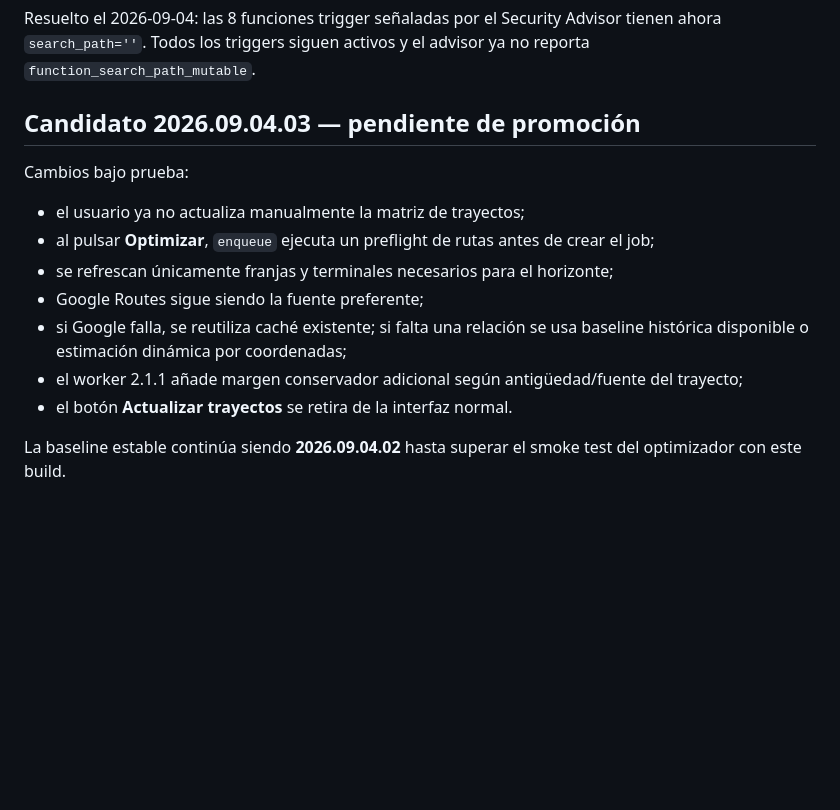
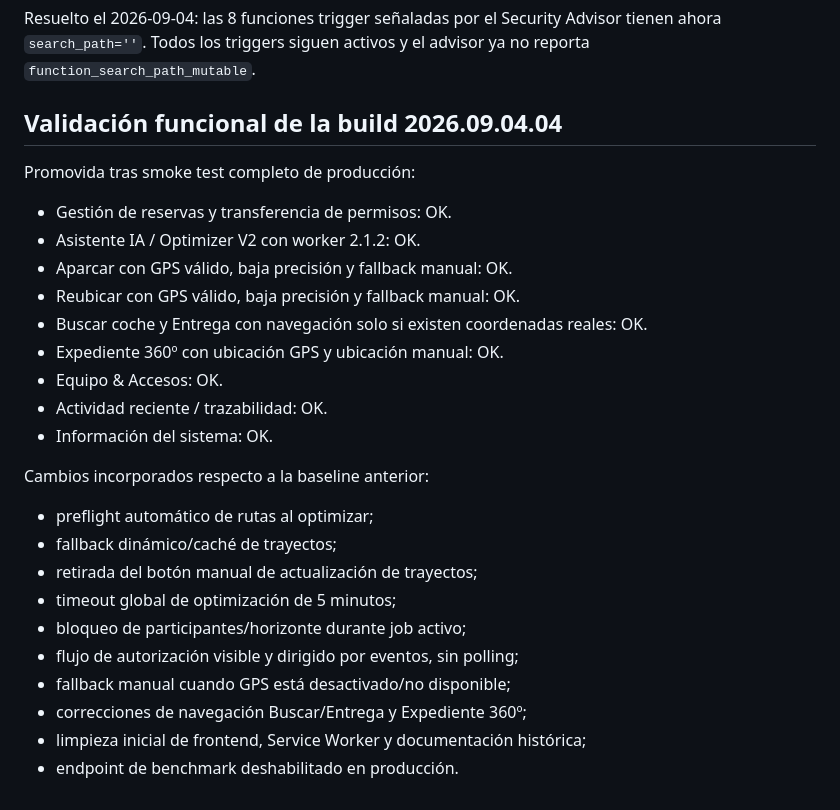
Before and after one commit to jdlc86/MartinGallardo_GPS, a Markdown page: docs/STABLE_RELEASE.md, the part around one of its changes. Rendered like a GitHub page; blank space fills up the shorter version.

Commit message:
docs: promote stable build 2026.09.04.04

```diff
--- a/docs/STABLE_RELEASE.md
+++ b/docs/STABLE_RELEASE.md
@@ -141,16 +141,29 @@ Resuelto el 2026-09-04: `parking_booking_operational_snapshot(bigint)`, `vehicle
 
 Resuelto el 2026-09-04: las 8 funciones trigger señaladas por el Security Advisor tienen ahora `search_path=''`. Todos los triggers siguen activos y el advisor ya no reporta `function_search_path_mutable`.
 
-## Candidato 2026.09.04.03 — pendiente de promoción
+## Validación funcional de la build 2026.09.04.04
 
-Cambios bajo prueba:
+Promovida tras smoke test completo de producción:
 
-- el usuario ya no actualiza manualmente la matriz de trayectos;
-- al pulsar **Optimizar**, `enqueue` ejecuta un preflight de rutas antes de crear el job;
-- se refrescan únicamente franjas y terminales necesarios para el horizonte;
-- Google Routes sigue siendo la fuente preferente;
-- si Google falla, se reutiliza caché existente; si falta una relación se usa baseline histórica disponible o estimación dinámica por coordenadas;
-- el worker 2.1.1 añade margen conservador adicional según antigüedad/fuente del trayecto;
-- el botón **Actualizar trayectos** se retira de la interfaz normal.
+- Gestión de reservas y transferencia de permisos: OK.
+- Asistente IA / Optimizer V2 con worker 2.1.2: OK.
+- Aparcar con GPS válido, baja precisión y fallback manual: OK.
+- Reubicar con GPS válido, baja precisión y fallback manual: OK.
+- Buscar coche y Entrega con navegación solo si existen coordenadas reales: OK.
+- Expediente 360º con ubicación GPS y ubicación manual: OK.
+- Equipo & Accesos: OK.
+- Actividad reciente / trazabilidad: OK.
+- Información del sistema: OK.
 
-La baseline estable continúa siendo **2026.09.04.02** hasta superar el smoke test del optimizador con este build.
+Cambios incorporados respecto a la baseline anterior:
+
+- preflight automático de rutas al optimizar;
+- fallback dinámico/caché de trayectos;
+- retirada del botón manual de actualización de trayectos;
+- timeout global de optimización de 5 minutos;
+- bloqueo de participantes/horizonte durante job activo;
+- flujo de autorización visible y dirigido por eventos, sin polling;
+- fallback manual cuando GPS está desactivado/no disponible;
+- correcciones de navegación Buscar/Entrega y Expediente 360º;
+- limpieza inicial de frontend, Service Worker y documentación histórica;
+- endpoint de benchmark deshabilitado en producción.
```
Also changed, not shown: other parts of docs/STABLE_RELEASE.md (+4 -4 lines).
